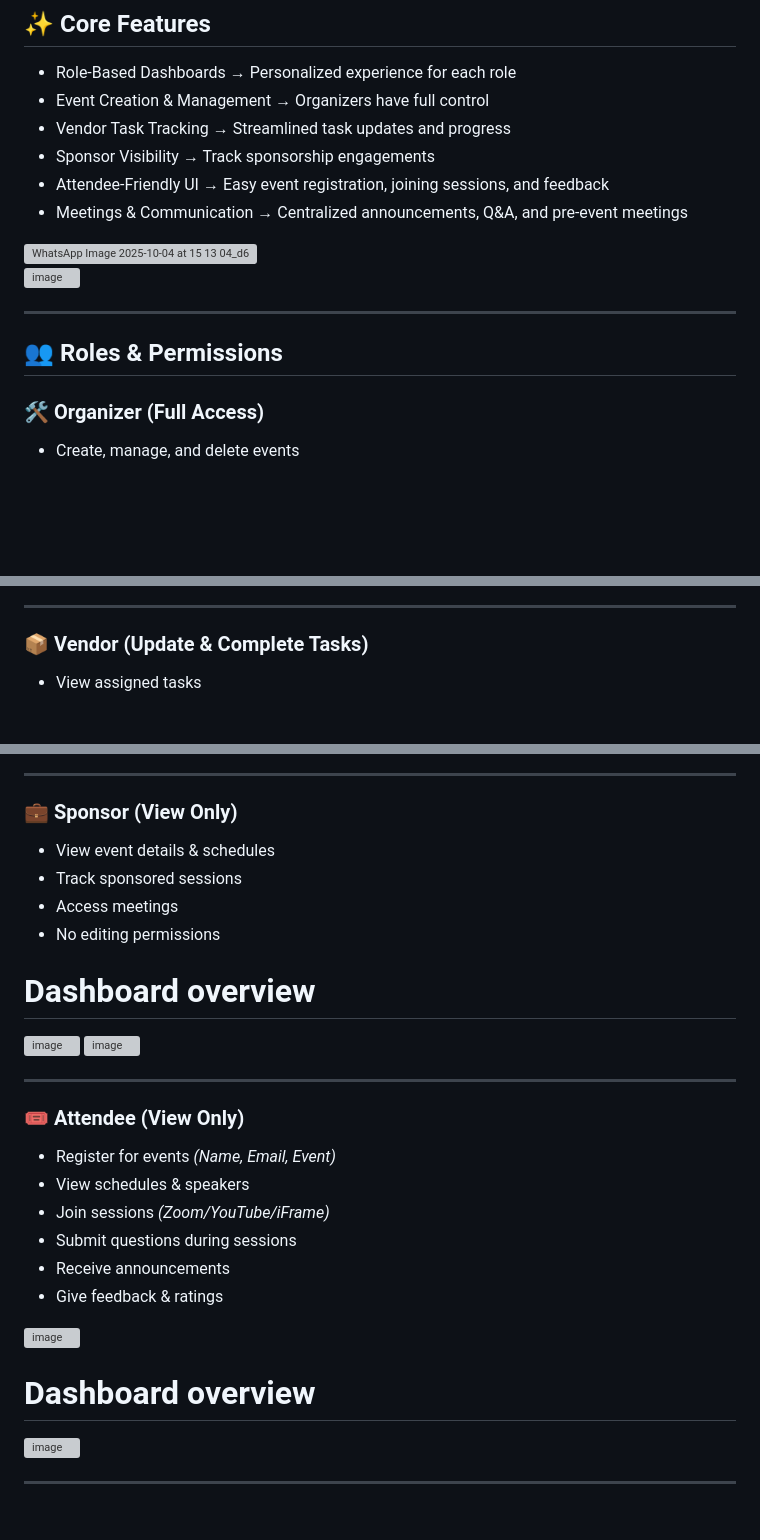
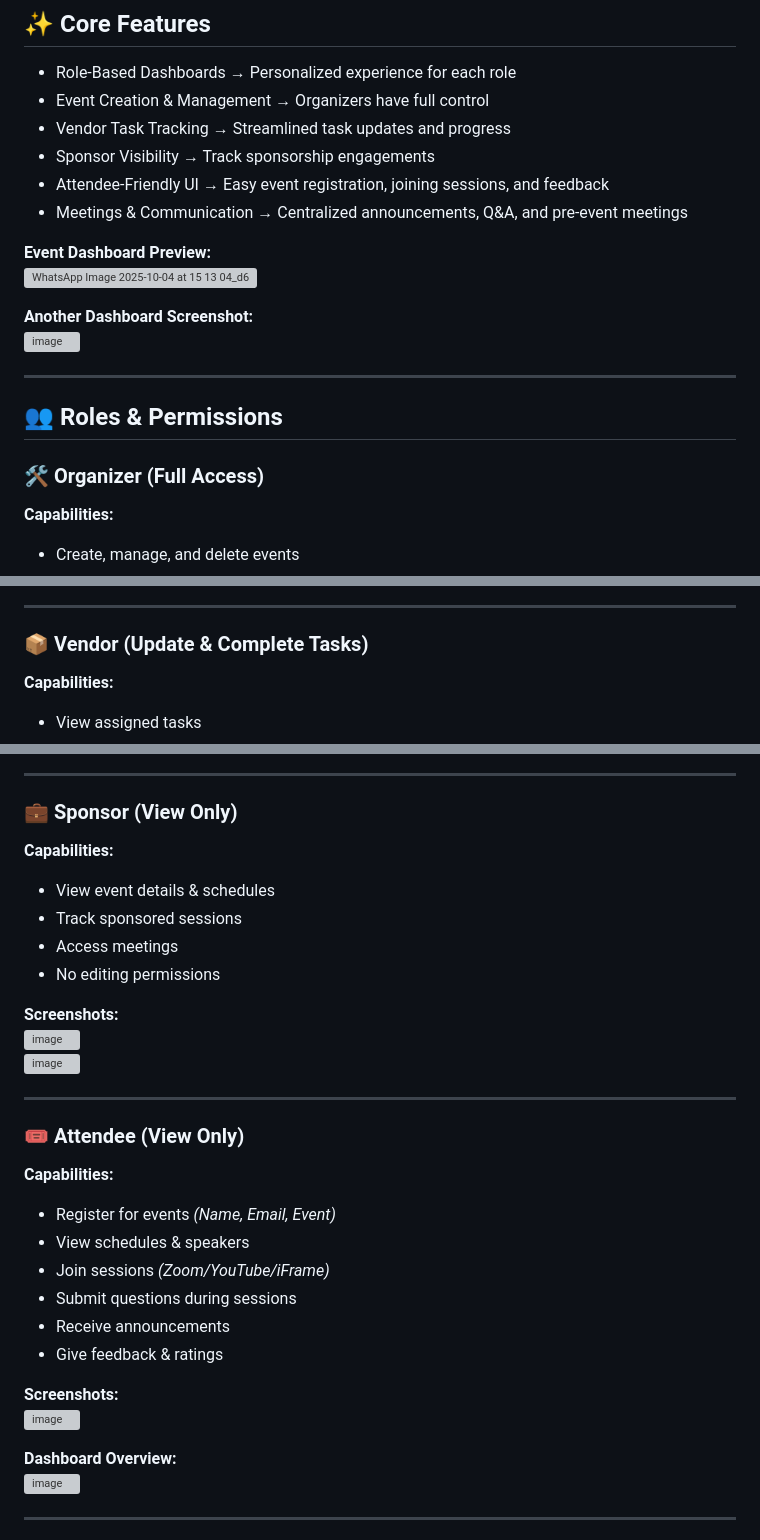
Before and after one commit to asritha-chikkala/GatherX, a Markdown page: README.md, 3 parts joined by grey strips. Rendered like a GitHub page; blank space fills up the shorter version; grey boxes are pictures that could not be loaded.

```diff
--- a/README.md
+++ b/README.md
@@ -17,7 +17,10 @@ Built with **MongoDB Atlas**, **secure access control**, and **role-specific das
 - Attendee-Friendly UI → Easy event registration, joining sessions, and feedback
 - Meetings & Communication → Centralized announcements, Q&A, and pre-event meetings
 
+**Event Dashboard Preview:**
 ![WhatsApp Image 2025-10-04 at 15 13 04_d638c895](https://github.com/user-attachments/assets/5949c3e2-a26e-47f0-8e00-eefc03d40b0)
+
+**Another Dashboard Screenshot:**
 <img width="1872" height="784" alt="image" src="https://github.com/user-attachments/assets/badd519d-954e-4c20-b751-a2fd2703613e" />
 
 ---
@@ -25,4 +28,6 @@ Built with **MongoDB Atlas**, **secure access control**, and **role-specific das
 ## **👥 Roles & Permissions**
 
 ### **🛠 Organizer (Full Access)**
+
+**Capabilities:**
 - Create, manage, and delete events
@@ -41,4 +54,6 @@ Built with **MongoDB Atlas**, **secure access control**, and **role-specific das
 ---
 
 ### **📦 Vendor (Update & Complete Tasks)**
+
+**Capabilities:**
 - View assigned tasks
@@ -55,27 +76,33 @@ Built with **MongoDB Atlas**, **secure access control**, and **role-specific das
 ---
 
 ### **💼 Sponsor (View Only)**
+
+**Capabilities:**
 - View event details & schedules
 - Track sponsored sessions
 - Access meetings
 - No editing permissions
 
-# Dashboard overview
+**Screenshots:**
 <img width="1559" height="531" alt="image" src="https://github.com/user-attachments/assets/a9c6f138-548e-47a0-b32b-c53d3b45306f" />
 <img width="1909" height="884" alt="image" src="https://github.com/user-attachments/assets/7a3e2059-a0b8-4e12-9243-5ce172bdf896" />
 
 ---
 
 ### **🎟 Attendee (View Only)**
+
+**Capabilities:**
 - Register for events *(Name, Email, Event)*
 - View schedules & speakers
 - Join sessions *(Zoom/YouTube/iFrame)*
 - Submit questions during sessions
 - Receive announcements
 - Give feedback & ratings
+
+**Screenshots:**
 <img width="1514" height="550" alt="image" src="https://github.com/user-attachments/assets/42ae484b-778c-42dd-a927-d582e348bdc7" />
 
-# Dashboard overview
+**Dashboard Overview:**
 <img width="1884" height="754" alt="image" src="https://github.com/user-attachments/assets/41744e03-d8f8-4ca4-8747-5a75ea631241" />
 
 ---
```
Also changed, not shown: other parts of README.md (+21 -7 lines).
